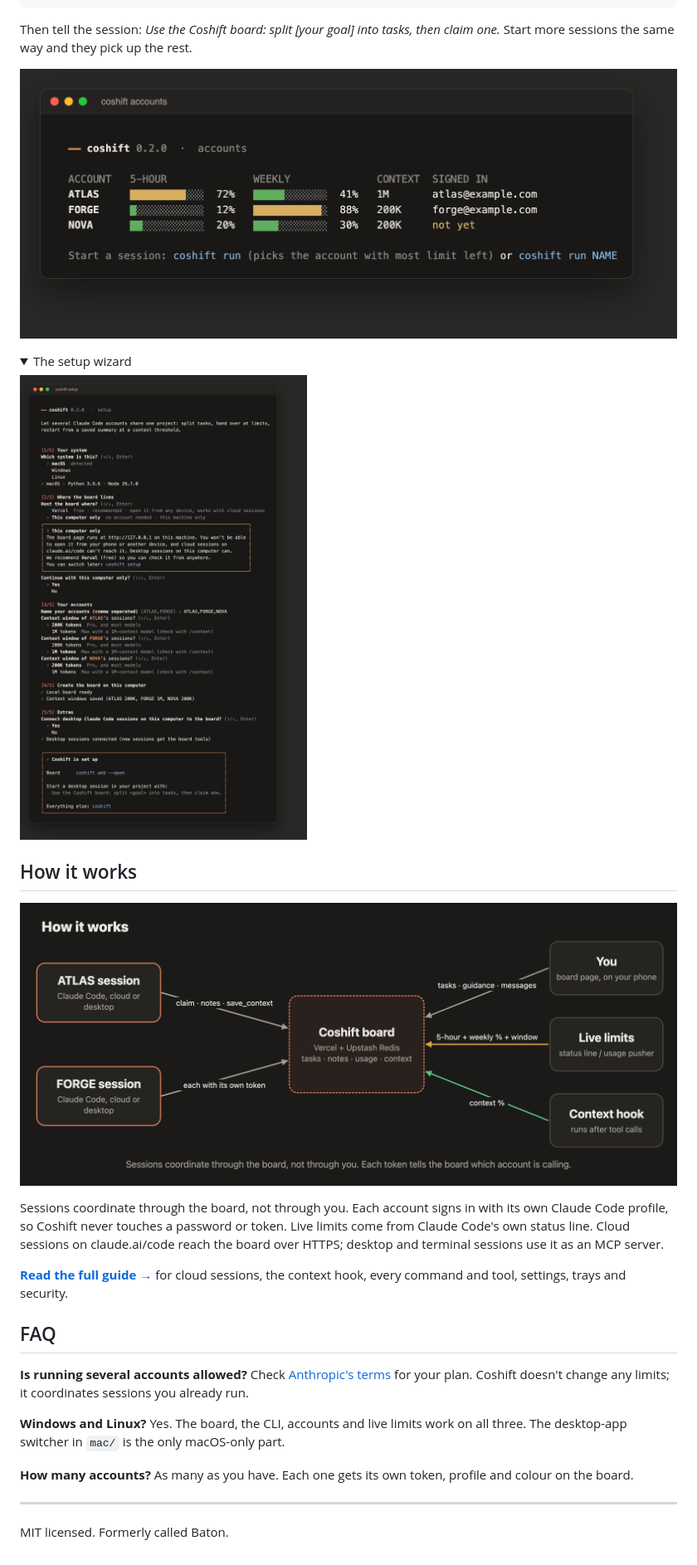
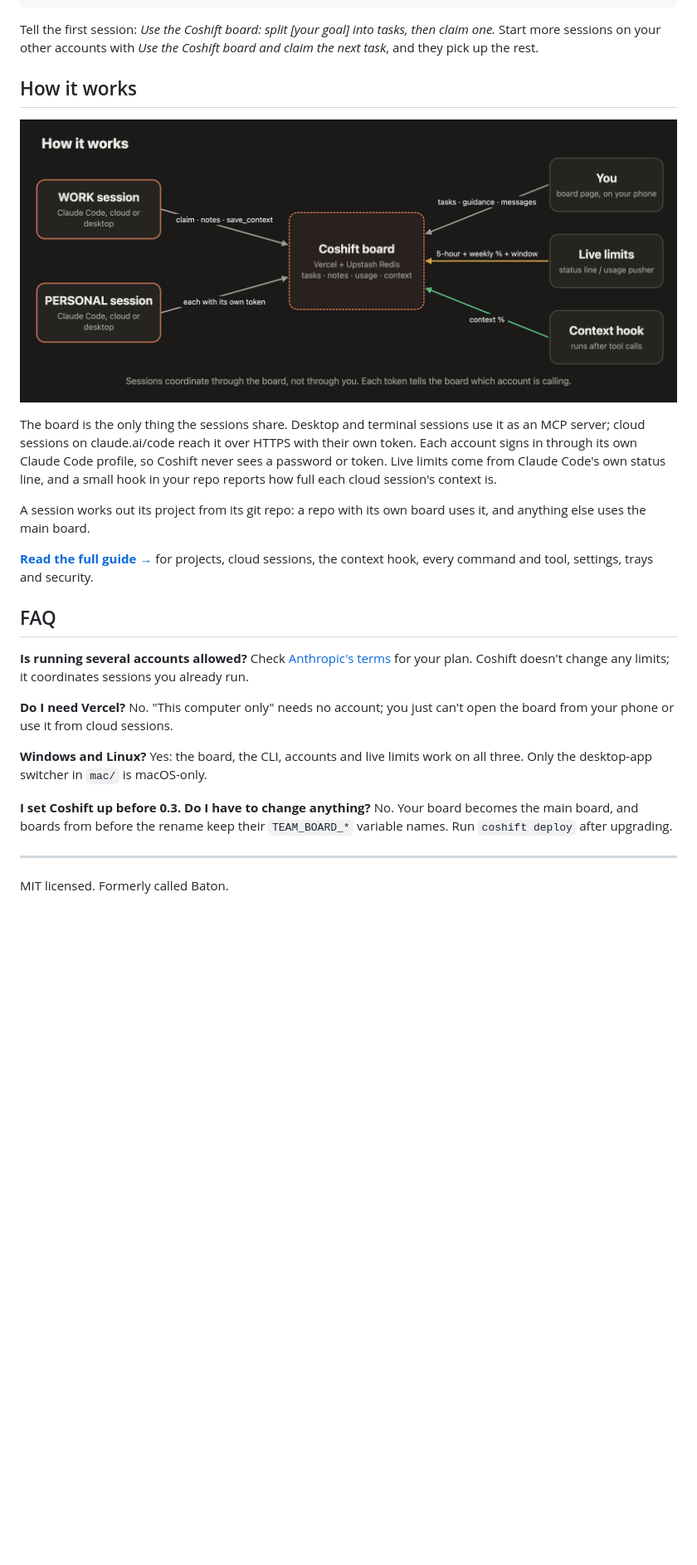
Before and after one commit to pgamerx/coshift, a Markdown page: README.md, the part around one of its changes. Shown at 83% size. GitHub-like rendering; pictures changed too: docs/img/how-it-works.png; folded sections open; blank space fills up the shorter version.

Commit message:
Coshift 0.3.0: projects, redesigned board, setup checklist, guided wizard

````diff
--- a/README.md
+++ b/README.md
@@ -39,32 +49,27 @@ coshift login FORGE
 coshift run                     # Claude Code as the account with the most limit left
 ```
 
-Then tell the session: *Use the Coshift board: split [your goal] into tasks, then claim one.* Start more sessions the same way and they pick up the rest.
-
-![coshift accounts: live 5-hour and weekly limits and the context window of every account](https://raw.githubusercontent.com/pgamerx/coshift/main/docs/img/cli/cli-accounts.png)
-
-<details>
-<summary>The setup wizard</summary>
-
-![coshift setup: your system, where the board lives, your accounts and their context windows, then a summary](https://raw.githubusercontent.com/pgamerx/coshift/main/docs/img/cli/cli-setup.png)
-
-</details>
+Tell the first session: *Use the Coshift board: split [your goal] into tasks, then claim one.* Start more sessions on your other accounts with *Use the Coshift board and claim the next task*, and they pick up the rest.
 
 ## How it works
 
 ![Sessions on every account talk to the Coshift board with their own token; live limits come from Claude Code's status line; a hook reports each session's context; you steer from your phone](https://raw.githubusercontent.com/pgamerx/coshift/main/docs/img/how-it-works.png)
 
-Sessions coordinate through the board, not through you. Each account signs in with its own Claude Code profile, so Coshift never touches a password or token. Live limits come from Claude Code's own status line. Cloud sessions on claude.ai/code reach the board over HTTPS; desktop and terminal sessions use it as an MCP server.
+The board is the only thing the sessions share. Desktop and terminal sessions use it as an MCP server; cloud sessions on claude.ai/code reach it over HTTPS with their own token. Each account signs in through its own Claude Code profile, so Coshift never sees a password or token. Live limits come from Claude Code's own status line, and a small hook in your repo reports how full each cloud session's context is.
 
-**[Read the full guide →](https://github.com/pgamerx/coshift/blob/main/docs/GUIDE.md)** for cloud sessions, the context hook, every command and tool, settings, trays and security.
+A session works out its project from its git repo: a repo with its own board uses it, and anything else uses the main board.
+
+**[Read the full guide →](https://github.com/pgamerx/coshift/blob/main/docs/GUIDE.md)** for projects, cloud sessions, the context hook, every command and tool, settings, trays and security.
 
 ## FAQ
 
 **Is running several accounts allowed?** Check [Anthropic's terms](https://www.anthropic.com/legal/consumer-terms) for your plan. Coshift doesn't change any limits; it coordinates sessions you already run.
 
-**Windows and Linux?** Yes. The board, the CLI, accounts and live limits work on all three. The desktop-app switcher in `mac/` is the only macOS-only part.
+**Do I need Vercel?** No. "This computer only" needs no account; you just can't open the board from your phone or use it from cloud sessions.
 
-**How many accounts?** As many as you have. Each one gets its own token, profile and colour on the board.
+**Windows and Linux?** Yes: the board, the CLI, accounts and live limits work on all three. Only the desktop-app switcher in `mac/` is macOS-only.
+
+**I set Coshift up before 0.3. Do I have to change anything?** No. Your board becomes the main board, and boards from before the rename keep their `TEAM_BOARD_*` variable names. Run `coshift deploy` after upgrading.
 
 ---
 
````
Also changed, not shown: other parts of README.md (+27 -17 lines), docs/GUIDE.md (+26 -10 lines), docs/img/a-typical-day.png, docs/img/board-overview.png, 11 other files.
